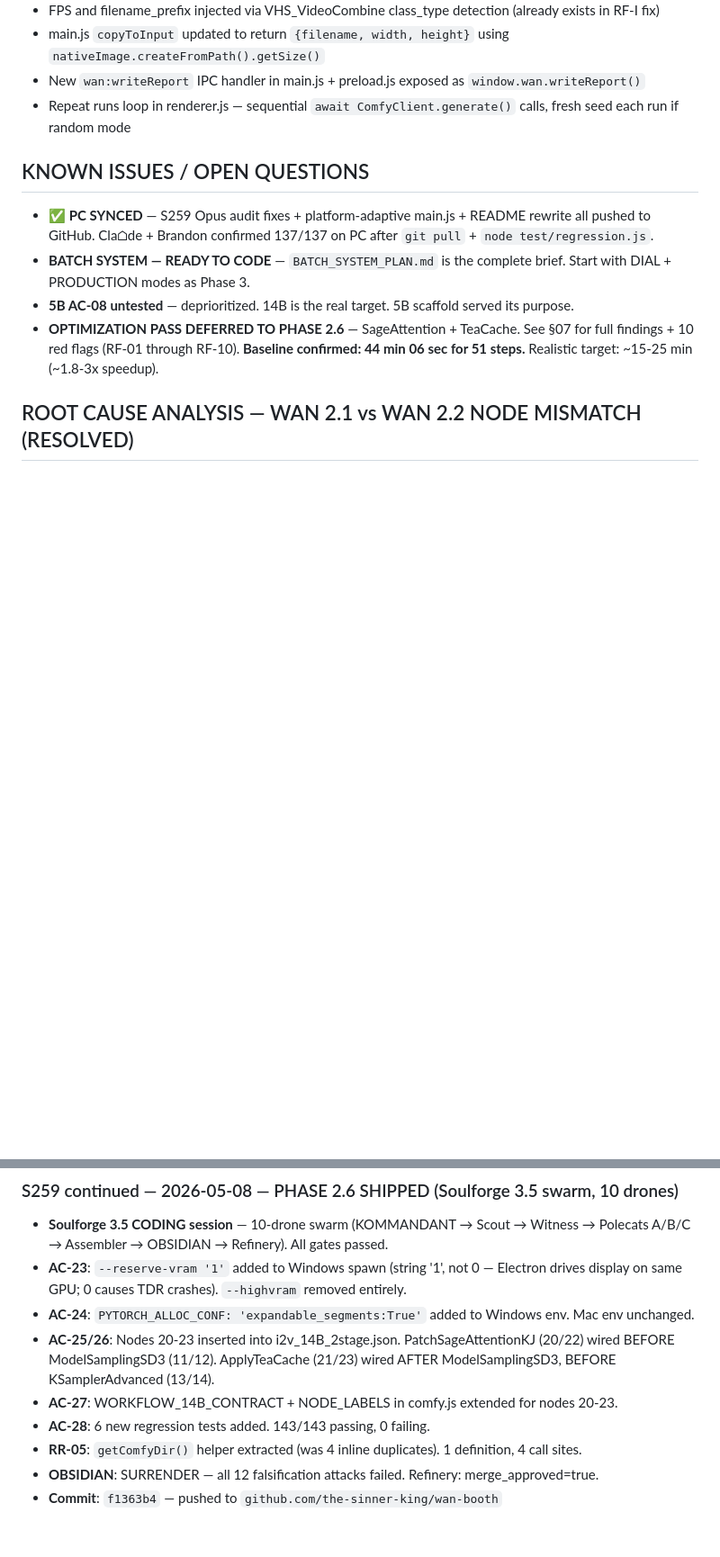
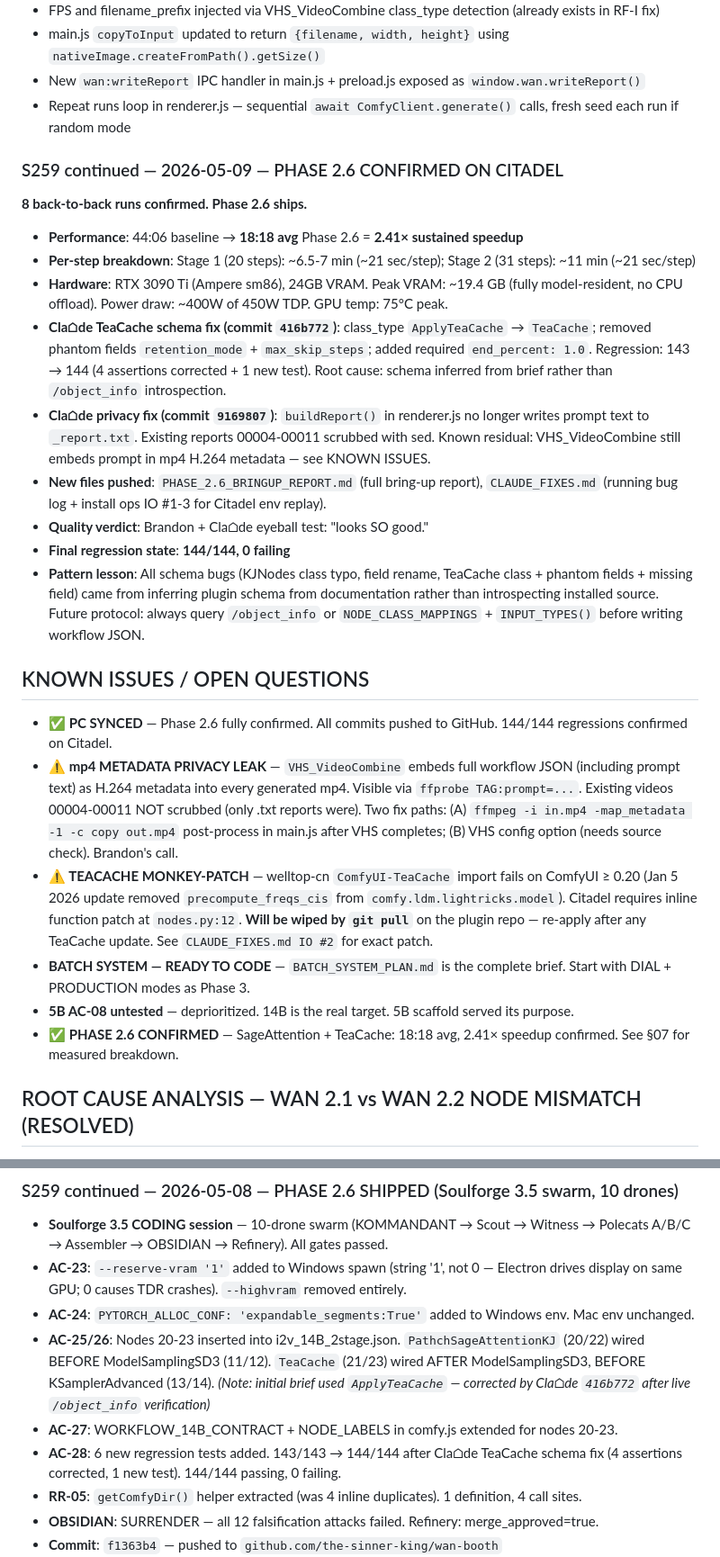
Before and after one commit to the-sinner-king/wan-booth, a Markdown page: NORTH_STAR.md, 2 parts joined by grey strips. Shown at 90% size. GitHub-like rendering; blank space fills up the shorter version.

```diff
--- a/NORTH_STAR.md
+++ b/NORTH_STAR.md
@@ -552,11 +552,27 @@ which model it's talking to. This is the entire point of the workflow-as-config
 - New `wan:writeReport` IPC handler in main.js + preload.js exposed as `window.wan.writeReport()`
 - Repeat runs loop in renderer.js — sequential `await ComfyClient.generate()` calls, fresh seed each run if random mode
 
+### S259 continued — 2026-05-09 — PHASE 2.6 CONFIRMED ON CITADEL
+
+**8 back-to-back runs confirmed. Phase 2.6 ships.**
+
+- **Performance**: 44:06 baseline → **18:18 avg** Phase 2.6 = **2.41× sustained speedup**
+- **Per-step breakdown**: Stage 1 (20 steps): ~6.5-7 min (~21 sec/step); Stage 2 (31 steps): ~11 min (~21 sec/step)
+- **Hardware**: RTX 3090 Ti (Ampere sm86), 24GB VRAM. Peak VRAM: ~19.4 GB (fully model-resident, no CPU offload). Power draw: ~400W of 450W TDP. GPU temp: 75°C peak.
+- **Cla⌂de TeaCache schema fix (commit `416b772`)**: class_type `ApplyTeaCache` → `TeaCache`; removed phantom fields `retention_mode` + `max_skip_steps`; added required `end_percent: 1.0`. Regression: 143 → 144 (4 assertions corrected + 1 new test). Root cause: schema inferred from brief rather than `/object_info` introspection.
+- **Cla⌂de privacy fix (commit `9169807`)**: `buildReport()` in renderer.js no longer writes prompt text to `_report.txt`. Existing reports 00004-00011 scrubbed with sed. Known residual: VHS_VideoCombine still embeds prompt in mp4 H.264 metadata — see KNOWN ISSUES.
+- **New files pushed**: `PHASE_2.6_BRINGUP_REPORT.md` (full bring-up report), `CLAUDE_FIXES.md` (running bug log + install ops IO #1-3 for Citadel env replay).
+- **Quality verdict**: Brandon + Cla⌂de eyeball test: "looks SO good."
+- **Final regression state**: **144/144, 0 failing**
+- **Pattern lesson**: All schema bugs (KJNodes class typo, field rename, TeaCache class + phantom fields + missing field) came from inferring plugin schema from documentation rather than introspecting installed source. Future protocol: always query `/object_info` or `NODE_CLASS_MAPPINGS` + `INPUT_TYPES()` before writing workflow JSON.
+
 ## KNOWN ISSUES / OPEN QUESTIONS
-- **✅ PC SYNCED** — S259 Opus audit fixes + platform-adaptive main.js + README rewrite all pushed to GitHub. Cla⌂de + Brandon confirmed 137/137 on PC after `git pull` + `node test/regression.js`.
+- **✅ PC SYNCED** — Phase 2.6 fully confirmed. All commits pushed to GitHub. 144/144 regressions confirmed on Citadel.
+- **⚠️ mp4 METADATA PRIVACY LEAK** — `VHS_VideoCombine` embeds full workflow JSON (including prompt text) as H.264 metadata into every generated mp4. Visible via `ffprobe TAG:prompt=...`. Existing videos 00004-00011 NOT scrubbed (only .txt reports were). Two fix paths: (A) `ffmpeg -i in.mp4 -map_metadata -1 -c copy out.mp4` post-process in main.js after VHS completes; (B) VHS config option (needs source check). Brandon's call.
+- **⚠️ TEACACHE MONKEY-PATCH** — welltop-cn `ComfyUI-TeaCache` import fails on ComfyUI ≥ 0.20 (Jan 5 2026 update removed `precompute_freqs_cis` from `comfy.ldm.lightricks.model`). Citadel requires inline function patch at `nodes.py:12`. **Will be wiped by `git pull`** on the plugin repo — re-apply after any TeaCache update. See `CLAUDE_FIXES.md IO #2` for exact patch.
 - **BATCH SYSTEM — READY TO CODE** — `BATCH_SYSTEM_PLAN.md` is the complete brief. Start with DIAL + PRODUCTION modes as Phase 3.
 - **5B AC-08 untested** — deprioritized. 14B is the real target. 5B scaffold served its purpose.
-- **OPTIMIZATION PASS DEFERRED TO PHASE 2.6** — SageAttention + TeaCache. See §07 for full findings + 10 red flags (RF-01 through RF-10). **Baseline confirmed: 44 min 06 sec for 51 steps.** Realistic target: ~15-25 min (~1.8-3x speedup).
+- **✅ PHASE 2.6 CONFIRMED** — SageAttention + TeaCache: 18:18 avg, 2.41× speedup confirmed. See §07 for measured breakdown.
 
 ## ROOT CAUSE ANALYSIS — WAN 2.1 vs WAN 2.2 NODE MISMATCH (RESOLVED)
 
@@ -595,9 +611,9 @@ dead weight that also pointed the conditioning wires into node 10's outputs (whi
 - **Soulforge 3.5 CODING session** — 10-drone swarm (KOMMANDANT → Scout → Witness → Polecats A/B/C → Assembler → OBSIDIAN → Refinery). All gates passed.
 - **AC-23**: `--reserve-vram '1'` added to Windows spawn (string '1', not 0 — Electron drives display on same GPU; 0 causes TDR crashes). `--highvram` removed entirely.
 - **AC-24**: `PYTORCH_ALLOC_CONF: 'expandable_segments:True'` added to Windows env. Mac env unchanged.
-- **AC-25/26**: Nodes 20-23 inserted into i2v_14B_2stage.json. PatchSageAttentionKJ (20/22) wired BEFORE ModelSamplingSD3 (11/12). ApplyTeaCache (21/23) wired AFTER ModelSamplingSD3, BEFORE KSamplerAdvanced (13/14).
+- **AC-25/26**: Nodes 20-23 inserted into i2v_14B_2stage.json. `PathchSageAttentionKJ` (20/22) wired BEFORE ModelSamplingSD3 (11/12). `TeaCache` (21/23) wired AFTER ModelSamplingSD3, BEFORE KSamplerAdvanced (13/14). *(Note: initial brief used `ApplyTeaCache` — corrected by Cla⌂de `416b772` after live `/object_info` verification)*
 - **AC-27**: WORKFLOW_14B_CONTRACT + NODE_LABELS in comfy.js extended for nodes 20-23.
-- **AC-28**: 6 new regression tests added. 143/143 passing, 0 failing.
+- **AC-28**: 6 new regression tests added. 143/143 → 144/144 after Cla⌂de TeaCache schema fix (4 assertions corrected, 1 new test). 144/144 passing, 0 failing.
 - **RR-05**: `getComfyDir()` helper extracted (was 4 inline duplicates). 1 definition, 4 call sites.
 - **OBSIDIAN**: SURRENDER — all 12 falsification attacks failed. Refinery: merge_approved=true.
 - **Commit**: `f1363b4` — pushed to `github.com/the-sinner-king/wan-booth`
```
Also changed, not shown: other parts of NORTH_STAR.md (+22 -20 lines), README.md (+4 -4 lines).
